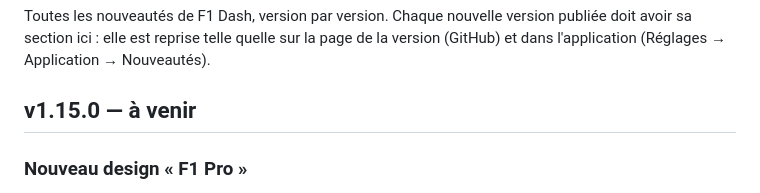
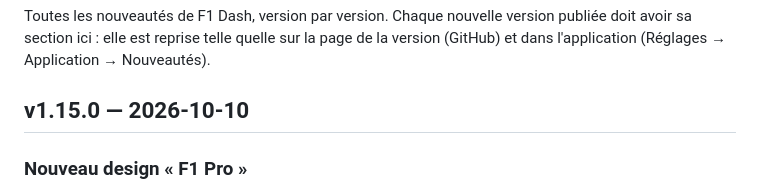
Before and after one commit to benjamin-ct/F1_Dash, a Markdown page: CHANGELOG.md, the part around the change. GitHub-like rendering.

Commit message:
Journal : v1.15.0 datée du 10 octobre 2026
Co-Authored-By: Claude Opus 5.5 <noreply@anthropic.com>
Claude-Session: https://claude.ai/code/session_01WgEz3ZSgjwLPy4E2f6uwb7

```diff
--- a/CHANGELOG.md
+++ b/CHANGELOG.md
@@ -4,7 +4,7 @@ Toutes les nouveautés de F1 Dash, version par version. Chaque nouvelle version
 sa section ici : elle est reprise telle quelle sur la page de la version (GitHub) et dans
 l'application (Réglages → Application → Nouveautés).
 
-## v1.15.0 — à venir
+## v1.15.0 — 2026-10-10
 
 ### Nouveau design « F1 Pro »
 - Design « F1 Pro » par défaut : barre latérale, barre d'état, cartes et barre de replay en bas ; les thèmes « F1 sobre », « Noir » et « Bleu nuit » restent disponibles.
```
